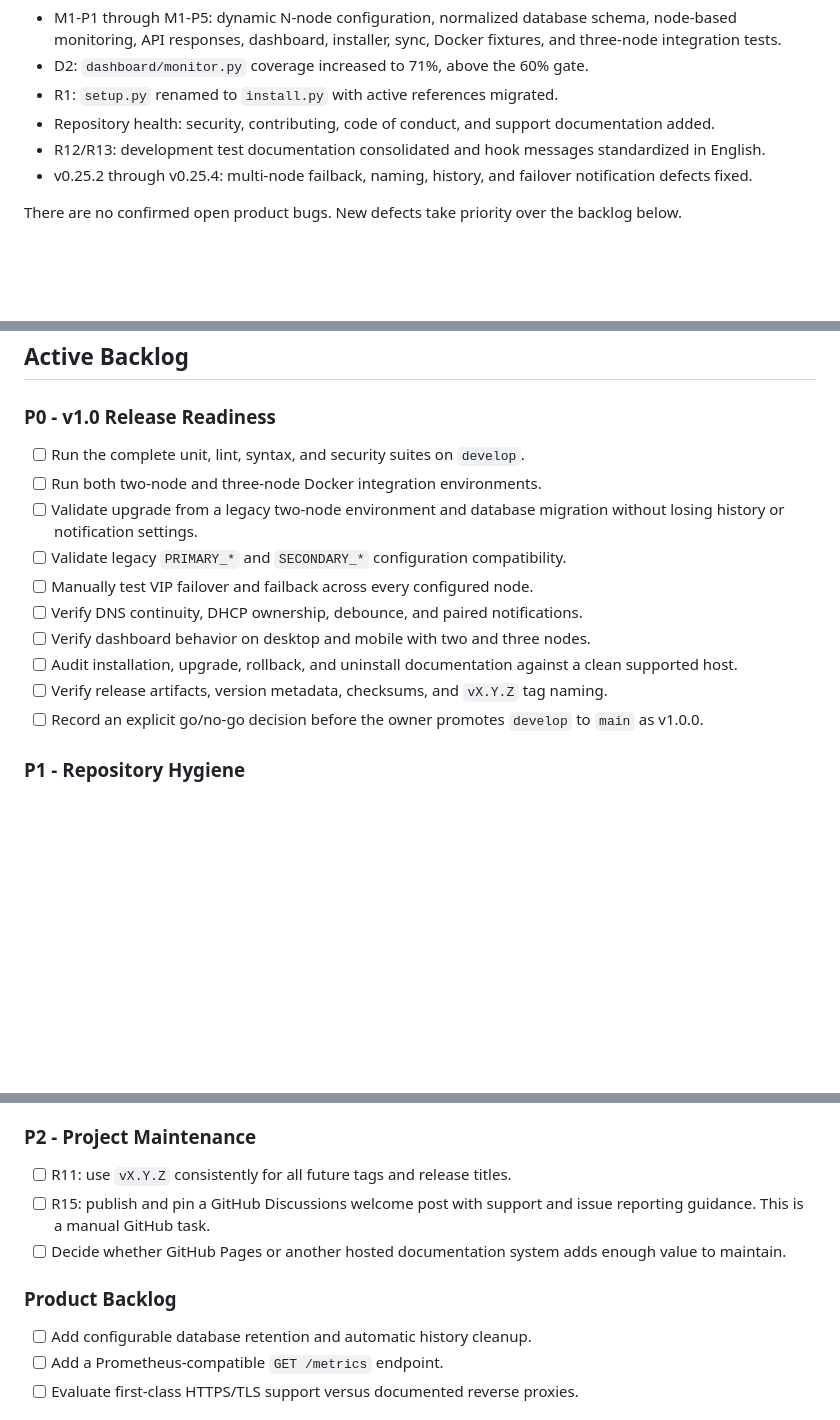
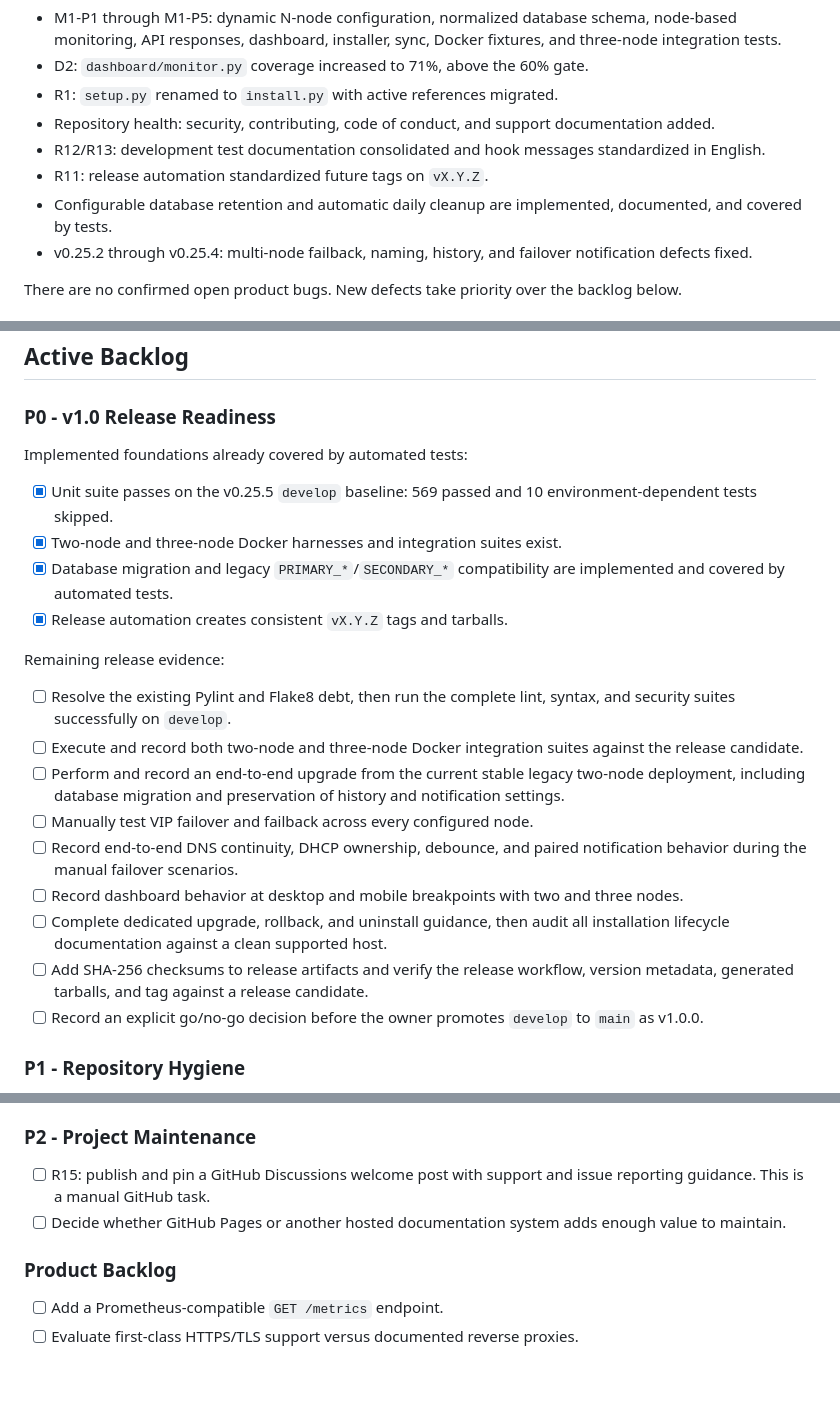
Before and after one commit to JBakers/pihole-sentinel, a Markdown page: PLAN.md, 3 parts joined by grey strips. GitHub-like rendering; blank space fills up the shorter version.

Commit message:
docs: refresh active development backlog
Reconcile release readiness and backlog items with the current implementation.

Version: 0.25.5

```diff
--- a/PLAN.md
+++ b/PLAN.md
@@ -25,6 +25,9 @@ Completed milestones:
   documentation added.
 - R12/R13: development test documentation consolidated and hook messages
   standardized in English.
+- R11: release automation standardized future tags on `vX.Y.Z`.
+- Configurable database retention and automatic daily cleanup are implemented,
+      documented, and covered by tests.
 - v0.25.2 through v0.25.4: multi-node failback, naming, history, and failover
   notification defects fixed.
 
@@ -44,17 +47,33 @@ backlog below.
 
 ### P0 - v1.0 Release Readiness
 
-- [ ] Run the complete unit, lint, syntax, and security suites on `develop`.
-- [ ] Run both two-node and three-node Docker integration environments.
-- [ ] Validate upgrade from a legacy two-node environment and database migration
-      without losing history or notification settings.
-- [ ] Validate legacy `PRIMARY_*` and `SECONDARY_*` configuration compatibility.
+Implemented foundations already covered by automated tests:
+
+- [x] Unit suite passes on the v0.25.5 `develop` baseline: 569 passed and 10
+      environment-dependent tests skipped.
+- [x] Two-node and three-node Docker harnesses and integration suites exist.
+- [x] Database migration and legacy `PRIMARY_*`/`SECONDARY_*` compatibility are
+      implemented and covered by automated tests.
+- [x] Release automation creates consistent `vX.Y.Z` tags and tarballs.
+
+Remaining release evidence:
+
+- [ ] Resolve the existing Pylint and Flake8 debt, then run the complete lint,
+      syntax, and security suites successfully on `develop`.
+- [ ] Execute and record both two-node and three-node Docker integration suites
+      against the release candidate.
+- [ ] Perform and record an end-to-end upgrade from the current stable legacy
+      two-node deployment, including database migration and preservation of
+      history and notification settings.
 - [ ] Manually test VIP failover and failback across every configured node.
-- [ ] Verify DNS continuity, DHCP ownership, debounce, and paired notifications.
-- [ ] Verify dashboard behavior on desktop and mobile with two and three nodes.
-- [ ] Audit installation, upgrade, rollback, and uninstall documentation against a
-      clean supported host.
-- [ ] Verify release artifacts, version metadata, checksums, and `vX.Y.Z` tag naming.
+- [ ] Record end-to-end DNS continuity, DHCP ownership, debounce, and paired
+      notification behavior during the manual failover scenarios.
+- [ ] Record dashboard behavior at desktop and mobile breakpoints with two and
+      three nodes.
+- [ ] Complete dedicated upgrade, rollback, and uninstall guidance, then audit all
+      installation lifecycle documentation against a clean supported host.
+- [ ] Add SHA-256 checksums to release artifacts and verify the release workflow,
+      version metadata, generated tarballs, and tag against a release candidate.
 - [ ] Record an explicit go/no-go decision before the owner promotes `develop` to
       `main` as v1.0.0.
 
@@ -71,7 +90,6 @@ backlog below.
 
 ### P2 - Project Maintenance
 
-- [ ] R11: use `vX.Y.Z` consistently for all future tags and release titles.
 - [ ] R15: publish and pin a GitHub Discussions welcome post with support and issue
       reporting guidance. This is a manual GitHub task.
 - [ ] Decide whether GitHub Pages or another hosted documentation system adds
@@ -79,7 +97,6 @@ backlog below.
 
 ### Product Backlog
 
-- [ ] Add configurable database retention and automatic history cleanup.
 - [ ] Add a Prometheus-compatible `GET /metrics` endpoint.
 - [ ] Evaluate first-class HTTPS/TLS support versus documented reverse proxies.
 
```
